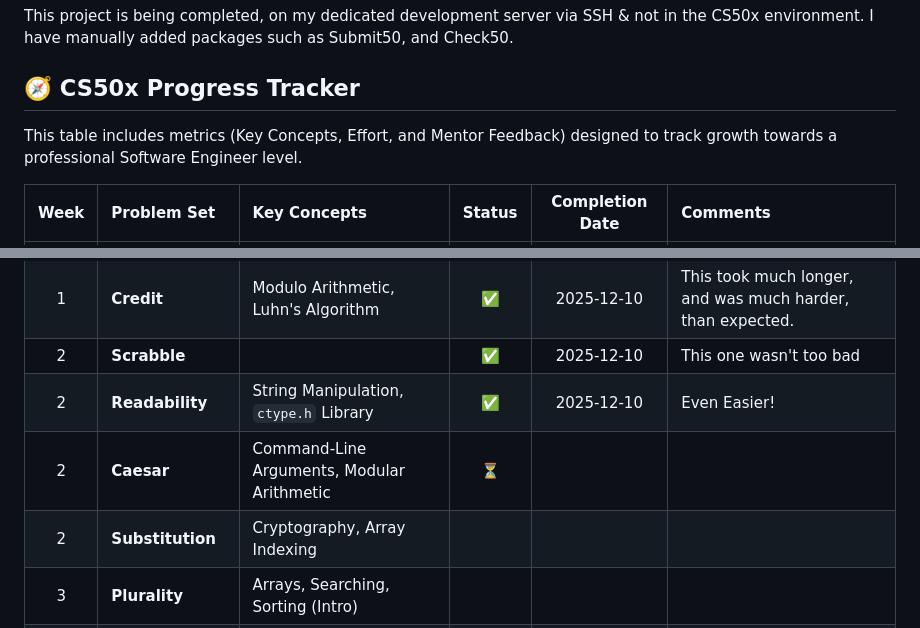
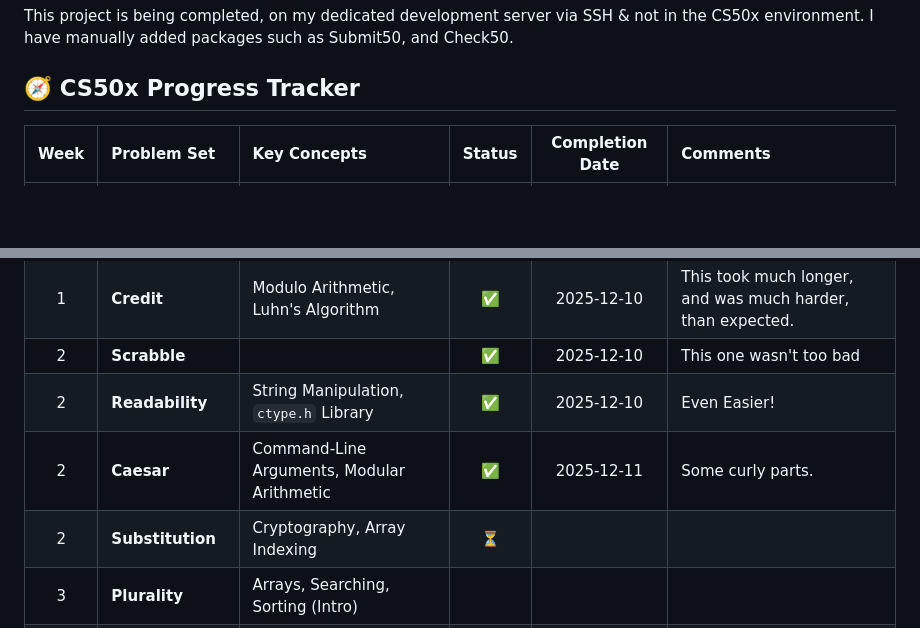
Before and after one commit to Daniel-Burbridge-Developer/cs50x-2025, a Markdown page: ReadME.md, 2 parts joined by grey strips. Drawn GitHub-style; blank space fills up the shorter version.

```diff
--- a/ReadME.md
+++ b/ReadME.md
@@ -14,8 +14,6 @@ This project is being completed, on my dedicated development server via SSH & no
 
 ## 🧭 CS50x Progress Tracker
 
-This table includes metrics (Key Concepts, Effort, and Mentor Feedback) designed to track growth towards a professional Software Engineer level.
-
 | Week | Problem Set         | Key Concepts                                     | Status | Completion Date | Comments                                                   |
 | :--: | :------------------ | :----------------------------------------------- | :----: | :-------------: | :--------------------------------------------------------- |
 |  0   | **Scratch**         | Abstraction, Control Flow (Loops, Conditionals)  |   ✅   |   2025-12-02    | N/A                                                        |
@@ -26,8 +24,8 @@ This table includes metrics (Key Concepts, Effort, and Mentor Feedback) designed
 |  1   | **Credit**          | Modulo Arithmetic, Luhn's Algorithm              |   ✅   |   2025-12-10    | This took much longer, and was much harder, than expected. |
 |  2   | **Scrabble**        |                                                  |   ✅   |   2025-12-10    | This one wasn't too bad                                    |
 |  2   | **Readability**     | String Manipulation, `ctype.h` Library           |   ✅   |   2025-12-10    | Even Easier!                                               |
-|  2   | **Caesar**          | Command-Line Arguments, Modular Arithmetic       |   ⏳   |                 |                                                            |
-|  2   | **Substitution**    | Cryptography, Array Indexing                     |        |                 |                                                            |
+|  2   | **Caesar**          | Command-Line Arguments, Modular Arithmetic       |   ✅   |   2025-12-11    | Some curly parts.                                          |
+|  2   | **Substitution**    | Cryptography, Array Indexing                     |   ⏳   |                 |                                                            |
 |  3   | **Plurality**       | Arrays, Searching, Sorting (Intro)               |        |                 |                                                            |
 |  3   | **Runoff**          | Multi-Dimensional Arrays, Data Structures        |        |                 |                                                            |
 |  3   | **Tideman**         | Recursion, Graph Theory, Deep Search             |        |                 |                                                            |
```
